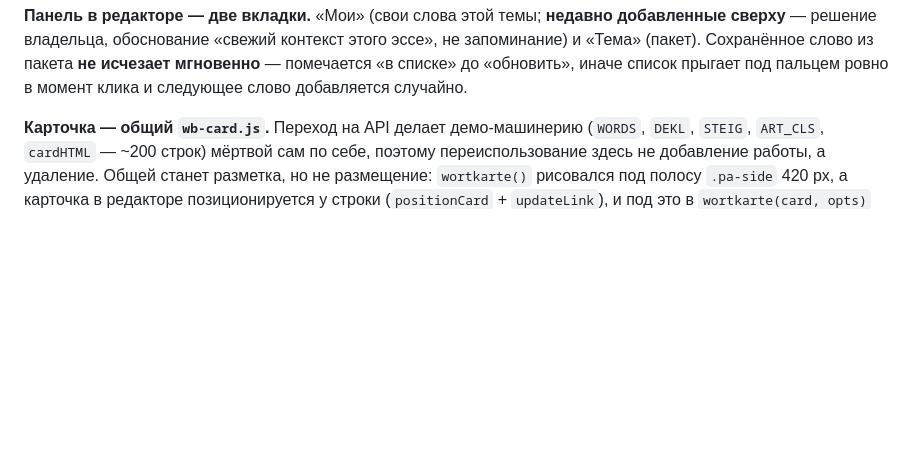
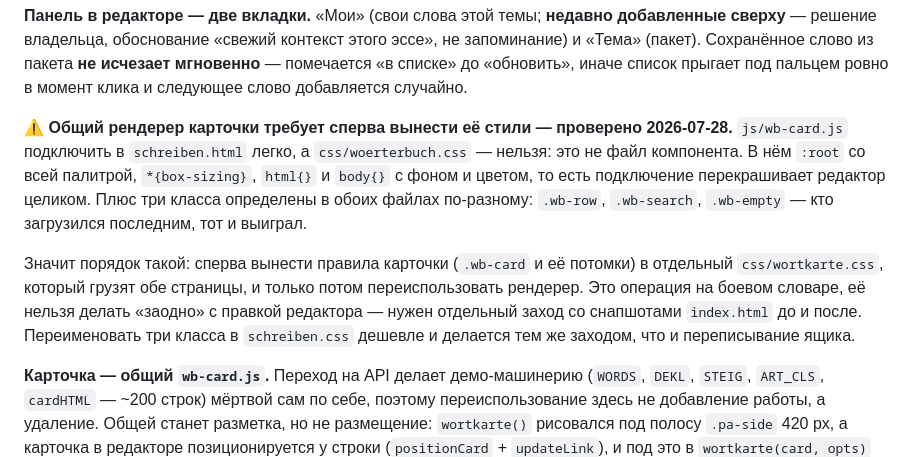
Before and after one commit to NeverLucky-DS/wordlist-design, a Markdown page: info/PLANS.md, the part around the change. GitHub-like rendering; blank space fills up the shorter version.

Commit message:
docs(plans): общий рендерер карточки упирается в стили, а не в JS
`js/wb-card.js` подключается в редактор легко, `css/woerterbuch.css` — нет: там
`:root` с палитрой, `*`, `html` и `body` с фоном, то есть подключение
перекрашивает страницу целиком. Плюс `.wb-row`, `.wb-search` и `.wb-empty`
объявлены в обоих файлах по-разному.

Порядок: сперва вынести правила карточки в отдельный файл под обе страницы,
отдельным заходом со снапшотами index.html, и только потом переиспользовать
рендерер.

```diff
--- a/info/PLANS.md
+++ b/info/PLANS.md
@@ -572,6 +572,21 @@ verboten werden?» нужные слова лежат минимум в шест
 эссе», не запоминание) и «Тема» (пакет). Сохранённое слово из пакета **не
 исчезает мгновенно** — помечается «в списке» до «обновить», иначе список
 прыгает под пальцем ровно в момент клика и следующее слово добавляется случайно.
+
+⚠️ **Общий рендерер карточки требует сперва вынести её стили — проверено
+2026-07-28.** `js/wb-card.js` подключить в `schreiben.html` легко, а
+`css/woerterbuch.css` — нельзя: это не файл компонента. В нём `:root` со всей
+палитрой, `*{box-sizing}`, `html{}` и `body{}` с фоном и цветом, то есть
+подключение перекрашивает редактор целиком. Плюс три класса определены в обоих
+файлах по-разному: `.wb-row`, `.wb-search`, `.wb-empty` — кто загрузился
+последним, тот и выиграл.
+
+Значит порядок такой: сперва вынести правила карточки (`.wb-card` и её
+потомки) в отдельный `css/wortkarte.css`, который грузят обе страницы, и только
+потом переиспользовать рендерер. Это операция на боевом словаре, её нельзя
+делать «заодно» с правкой редактора — нужен отдельный заход со снапшотами
+`index.html` до и после. Переименовать три класса в `schreiben.css` дешевле и
+делается тем же заходом, что и переписывание ящика.
 
 **Карточка — общий `wb-card.js`.** Переход на API делает демо-машинерию
 (`WORDS`, `DEKL`, `STEIG`, `ART_CLS`, `cardHTML` — ~200 строк) мёртвой сам по
```
